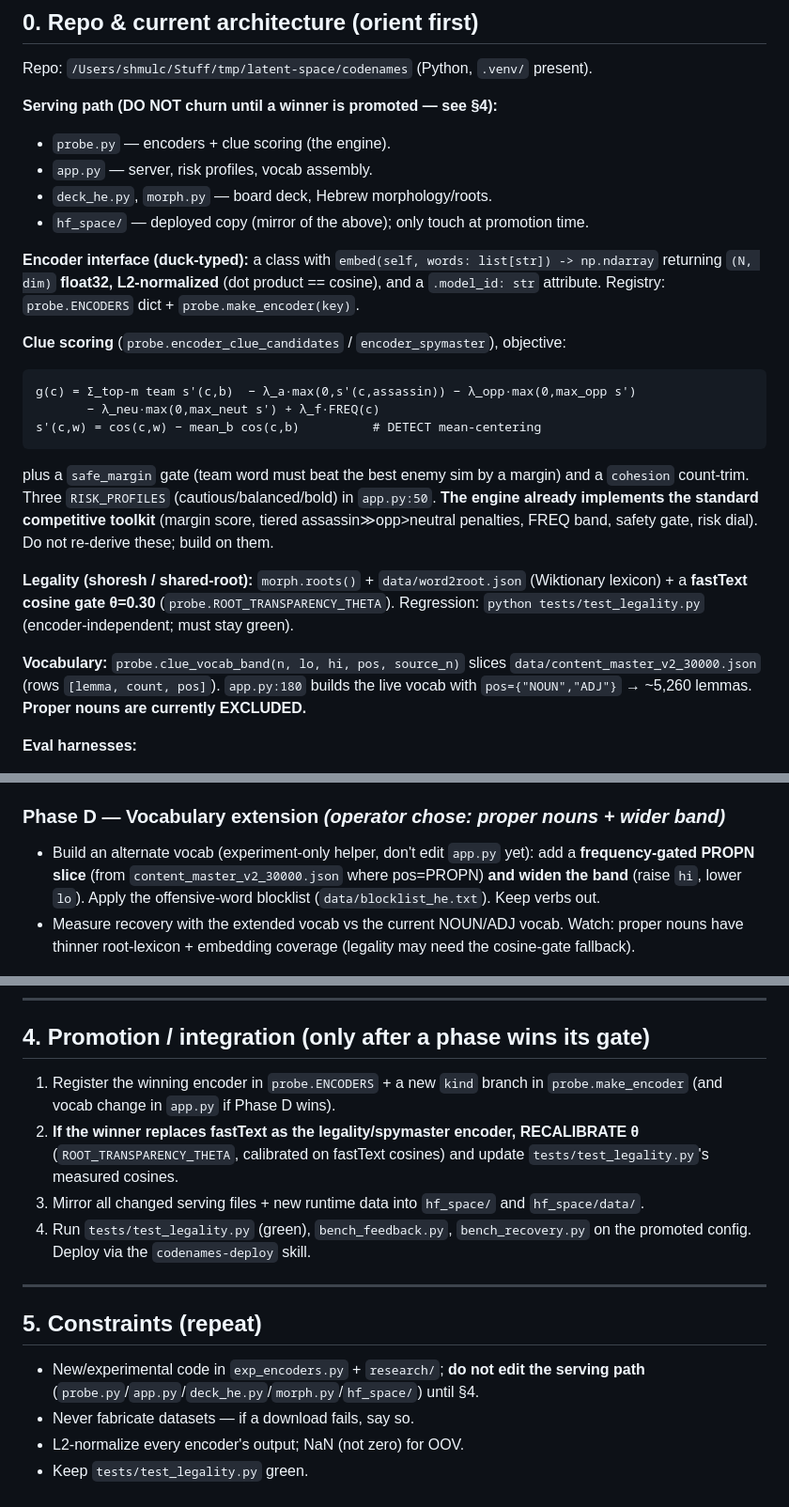
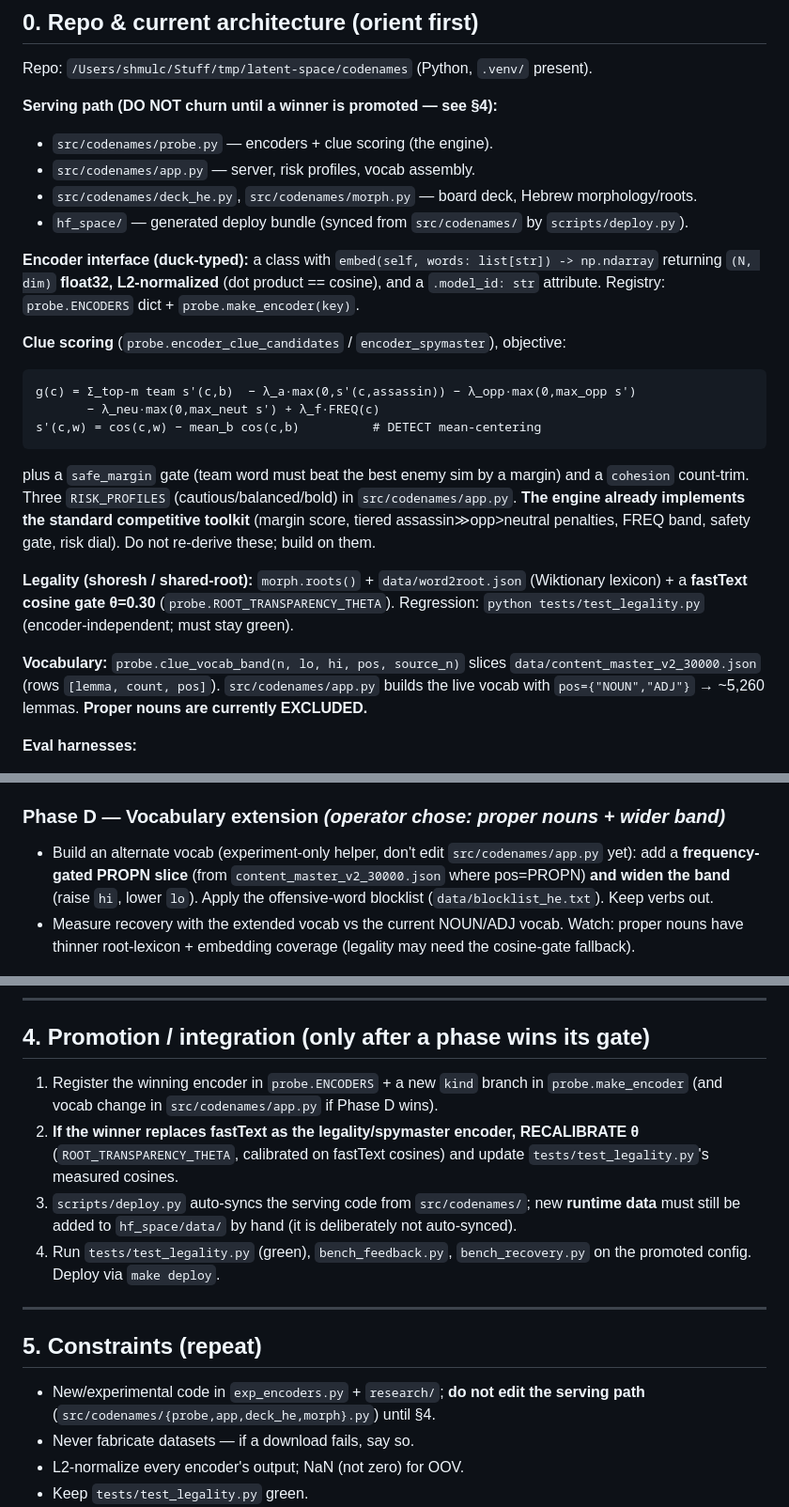
Before and after one commit to shmulc8/codenames, a Markdown page: docs/engine-improvement-plan.md, 3 parts joined by grey strips. Shown at 94% size. Rendered like a GitHub page.

Commit message:
docs: update engine-improvement-plan for the src/codenames layout + auto-sync deploy
Co-Authored-By: Claude Opus 4.8 (1M context) <noreply@anthropic.com>

````diff
--- a/docs/engine-improvement-plan.md
+++ b/docs/engine-improvement-plan.md
@@ -11,10 +11,10 @@ every change** on an association-aware metric before keeping it.
 Repo: `/Users/shmulc/Stuff/tmp/latent-space/codenames` (Python, `.venv/` present).
 
 **Serving path (DO NOT churn until a winner is promoted — see §4):**
-- `probe.py` — encoders + clue scoring (the engine).
-- `app.py` — server, risk profiles, vocab assembly.
-- `deck_he.py`, `morph.py` — board deck, Hebrew morphology/roots.
-- `hf_space/` — deployed copy (mirror of the above); only touch at promotion time.
+- `src/codenames/probe.py` — encoders + clue scoring (the engine).
+- `src/codenames/app.py` — server, risk profiles, vocab assembly.
+- `src/codenames/deck_he.py`, `src/codenames/morph.py` — board deck, Hebrew morphology/roots.
+- `hf_space/` — generated deploy bundle (synced from `src/codenames/` by `scripts/deploy.py`).
 
 **Encoder interface (duck-typed):** a class with
 `embed(self, words: list[str]) -> np.ndarray` returning `(N, dim)` **float32, L2-normalized**
@@ -28,7 +28,7 @@ g(c) = Σ_top-m team s'(c,b)  − λ_a·max(0,s'(c,assassin)) − λ_opp·max(0,
 s'(c,w) = cos(c,w) − mean_b cos(c,b)          # DETECT mean-centering
 ```
 plus a `safe_margin` gate (team word must beat the best enemy sim by a margin) and a
-`cohesion` count-trim. Three `RISK_PROFILES` (cautious/balanced/bold) in `app.py:50`.
+`cohesion` count-trim. Three `RISK_PROFILES` (cautious/balanced/bold) in `src/codenames/app.py`.
 **The engine already implements the standard competitive toolkit** (margin score,
 tiered assassin≫opp>neutral penalties, FREQ band, safety gate, risk dial). Do not
 re-derive these; build on them.
@@ -38,7 +38,7 @@ lexicon) + a **fastText cosine gate θ=0.30** (`probe.ROOT_TRANSPARENCY_THETA`).
 `python tests/test_legality.py` (encoder-independent; must stay green).
 
 **Vocabulary:** `probe.clue_vocab_band(n, lo, hi, pos, source_n)` slices
-`data/content_master_v2_30000.json` (rows `[lemma, count, pos]`). `app.py:180` builds the
+`data/content_master_v2_30000.json` (rows `[lemma, count, pos]`). `src/codenames/app.py` builds the
 live vocab with `pos={"NOUN","ADJ"}` → ~5,260 lemmas. **Proper nouns are currently EXCLUDED.**
 
 **Eval harnesses:**
@@ -142,7 +142,7 @@ path untouched** until §4 promotion. Eval harnesses import `make_exp_encoder`,
   space — Kim et al. 2019, Burke.)
 
 ### Phase D — Vocabulary extension  *(operator chose: proper nouns + wider band)*
-- Build an alternate vocab (experiment-only helper, don't edit `app.py` yet):
+- Build an alternate vocab (experiment-only helper, don't edit `src/codenames/app.py` yet):
   add a **frequency-gated PROPN slice** (from `content_master_v2_30000.json` where pos=PROPN)
   **and widen the band** (raise `hi`, lower `lo`). Apply the offensive-word blocklist
   (`data/blocklist_he.txt`). Keep verbs out.
@@ -176,19 +176,20 @@ path untouched** until §4 promotion. Eval harnesses import `make_exp_encoder`,
 
 ## 4. Promotion / integration (only after a phase wins its gate)
 1. Register the winning encoder in `probe.ENCODERS` + a new `kind` branch in
-   `probe.make_encoder` (and vocab change in `app.py` if Phase D wins).
+   `probe.make_encoder` (and vocab change in `src/codenames/app.py` if Phase D wins).
 2. **If the winner replaces fastText as the legality/spymaster encoder, RECALIBRATE θ**
 (`ROOT_TRANSPARENCY_THETA`, calibrated on fastText cosines) and update `tests/test_legality.py`'s
    measured cosines.
-3. Mirror all changed serving files + new runtime data into `hf_space/` and `hf_space/data/`.
+3. `scripts/deploy.py` auto-syncs the serving code from `src/codenames/`; new **runtime data**
+   must still be added to `hf_space/data/` by hand (it is deliberately not auto-synced).
 4. Run `tests/test_legality.py` (green), `bench_feedback.py`, `bench_recovery.py` on the promoted
-   config. Deploy via the `codenames-deploy` skill.
+   config. Deploy via `make deploy`.
 
 ---
 
 ## 5. Constraints (repeat)
 - New/experimental code in `exp_encoders.py` + `research/`; **do not edit the serving path**
-  (`probe.py`/`app.py`/`deck_he.py`/`morph.py`/`hf_space/`) until §4.
+  (`src/codenames/{probe,app,deck_he,morph}.py`) until §4.
 - Never fabricate datasets — if a download fails, say so.
 - L2-normalize every encoder's output; NaN (not zero) for OOV.
 - Keep `tests/test_legality.py` green.
````
